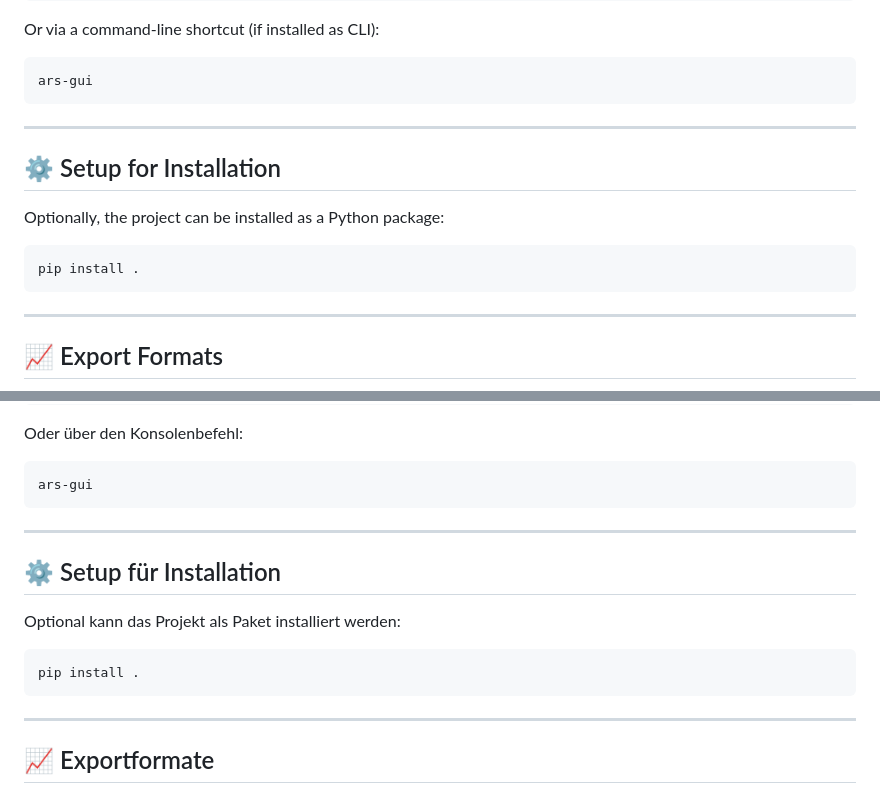
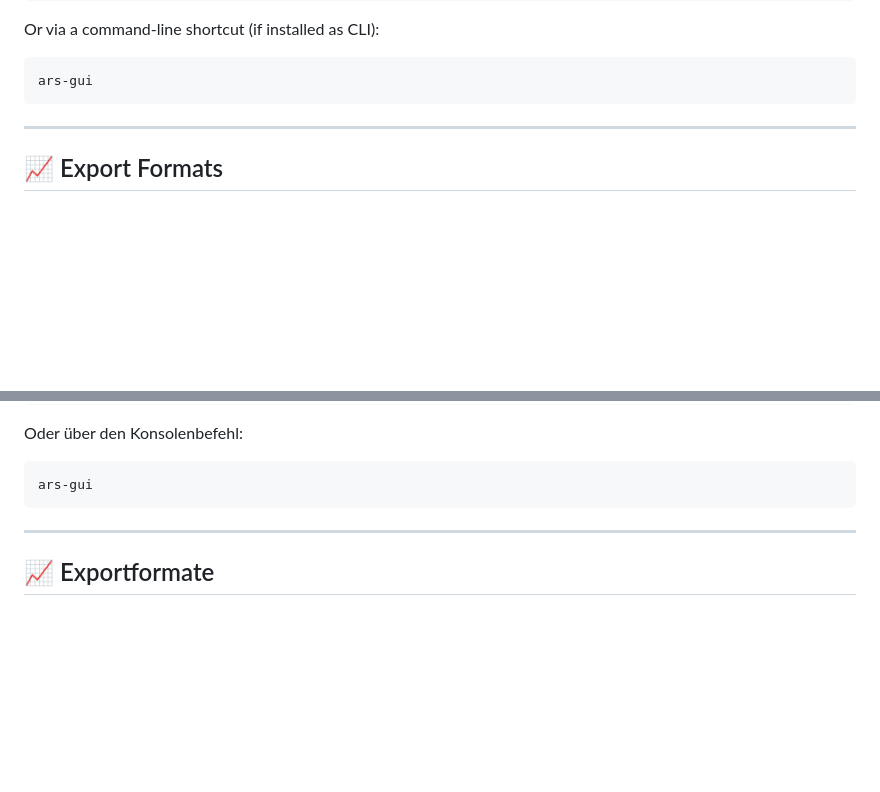
Before and after one commit to pkoopongithub/algorithmisch-rekursive-sequenzanalyse-3.0, a Markdown page: README.md, 2 parts joined by grey strips. Rendered like a GitHub page; blank space fills up the shorter version.

````diff
--- a/README.md
+++ b/README.md
@@ -108,16 +108,6 @@ Or via a command-line shortcut (if installed as CLI):
 
 ```bash
 ars-gui
-```
-
----
-
-## ⚙️ Setup for Installation
-
-Optionally, the project can be installed as a Python package:
-
-```bash
-pip install .
 ```
 
 ---
@@ -251,15 +241,7 @@ Oder über den Konsolenbefehl:
 ars-gui
 ```
 
----
 
-## ⚙️ Setup für Installation
-
-Optional kann das Projekt als Paket installiert werden:
-
-```bash
-pip install .
-```
 
 ---
 
````
